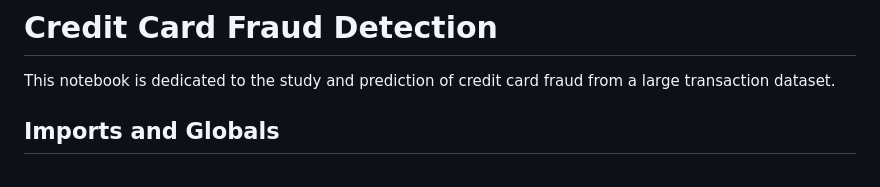
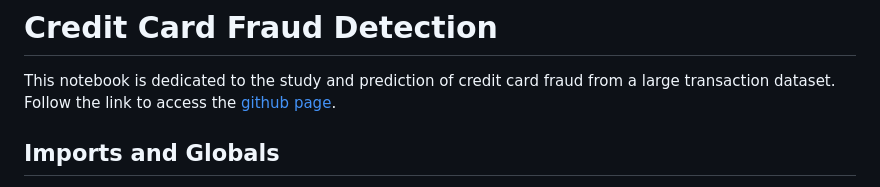
Before and after one commit to chris-caballero/Fraud-Transaction-Detection, a Markdown page: README.md, the part around the change. Rendered like a GitHub page.

Commit message:
Update README.md
added link to pages

```diff
--- a/README.md
+++ b/README.md
@@ -1,5 +1,7 @@
 # Credit Card Fraud Detection
 This notebook is dedicated to the study and prediction of credit card fraud from a large transaction dataset.
+<br>
+Follow the link to access the [github page](https://chris-caballero.github.io/Fraud-Transaction-Detection/).
 
 ## Imports and Globals
 
```
